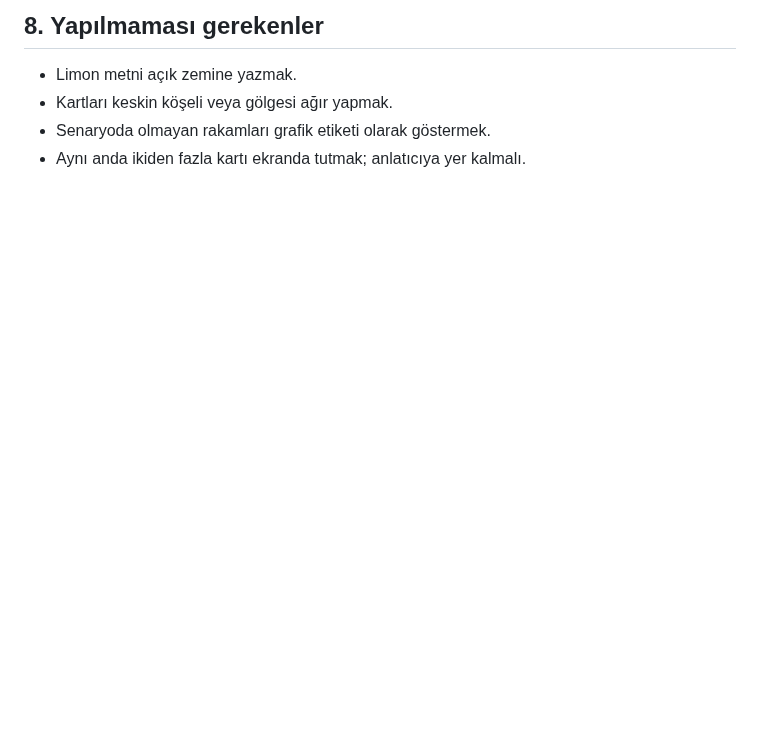
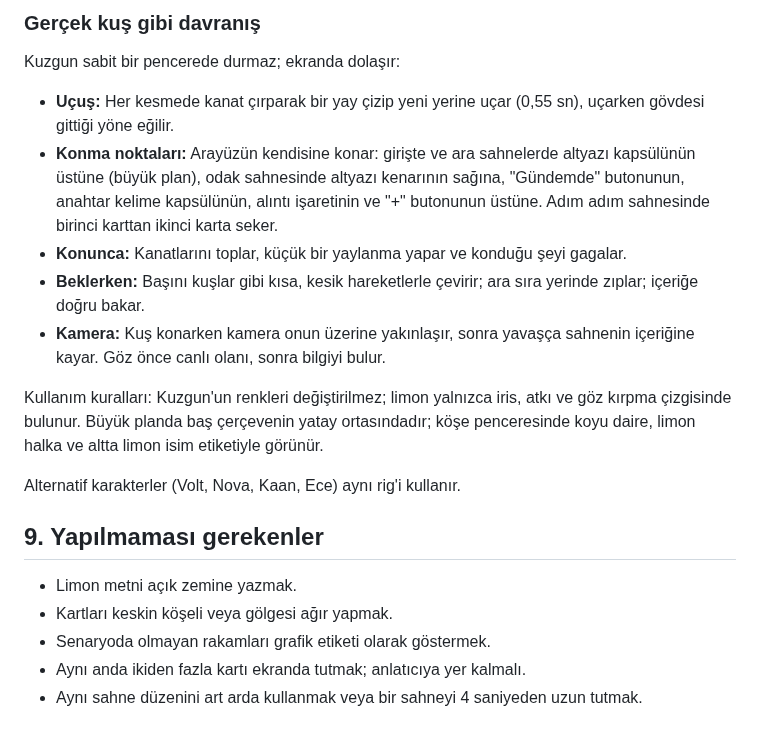
Before and after one commit to a0pia/ytedit, a Markdown page: docs/TEMA.md, the part around one of its changes. GitHub-like rendering; blank space fills up the shorter version.

```diff
--- a/docs/TEMA.md
+++ b/docs/TEMA.md
@@ -104,7 +120,22 @@ Alternatif karakterler (Nova, Kaan, Ece) aynı rig'i kullanır; Kapsül temasın
 
-## 8. Yapılmaması gerekenler
+### Gerçek kuş gibi davranış
+
+Kuzgun sabit bir pencerede durmaz; ekranda dolaşır:
+
+- **Uçuş:** Her kesmede kanat çırparak bir yay çizip yeni yerine uçar (0,55 sn), uçarken gövdesi gittiği yöne eğilir.
+- **Konma noktaları:** Arayüzün kendisine konar: girişte ve ara sahnelerde altyazı kapsülünün üstüne (büyük plan), odak sahnesinde altyazı kenarının sağına, "Gündemde" butonunun, anahtar kelime kapsülünün, alıntı işaretinin ve "+" butonunun üstüne. Adım adım sahnesinde birinci karttan ikinci karta seker.
+- **Konunca:** Kanatlarını toplar, küçük bir yaylanma yapar ve konduğu şeyi gagalar.
+- **Beklerken:** Başını kuşlar gibi kısa, kesik hareketlerle çevirir; ara sıra yerinde zıplar; içeriğe doğru bakar.
+- **Kamera:** Kuş konarken kamera onun üzerine yakınlaşır, sonra yavaşça sahnenin içeriğine kayar. Göz önce canlı olanı, sonra bilgiyi bulur.
+
+Kullanım kuralları: Kuzgun'un renkleri değiştirilmez; limon yalnızca iris, atkı ve göz kırpma çizgisinde bulunur. Büyük planda baş çerçevenin yatay ortasındadır; köşe penceresinde koyu daire, limon halka ve altta limon isim etiketiyle görünür.
+
+Alternatif karakterler (Volt, Nova, Kaan, Ece) aynı rig'i kullanır.
+
+## 9. Yapılmaması gerekenler
 
 - Limon metni açık zemine yazmak.
 - Kartları keskin köşeli veya gölgesi ağır yapmak.
 - Senaryoda olmayan rakamları grafik etiketi olarak göstermek.
 - Aynı anda ikiden fazla kartı ekranda tutmak; anlatıcıya yer kalmalı.
+- Aynı sahne düzenini art arda kullanmak veya bir sahneyi 4 saniyeden uzun tutmak.
```
Also changed, not shown: other parts of docs/TEMA.md (+34 -18 lines), PROMPT.md (+14 -0 lines), README.md (+6 -4 lines), docs/capsule-scenes.png, 9 other files.
